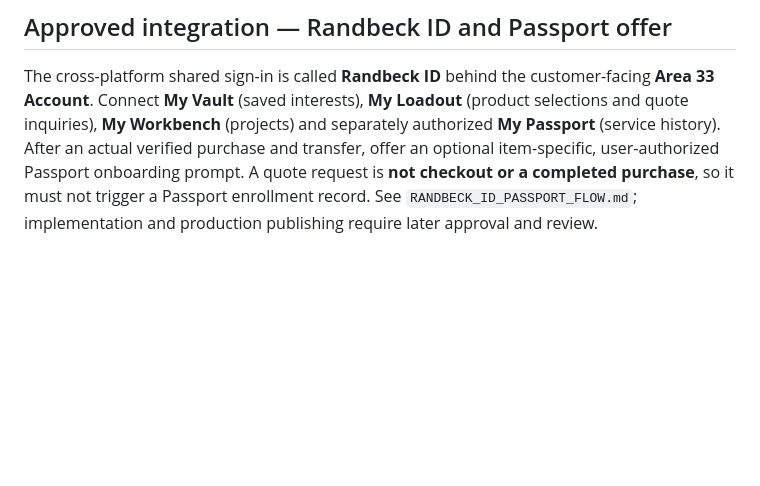
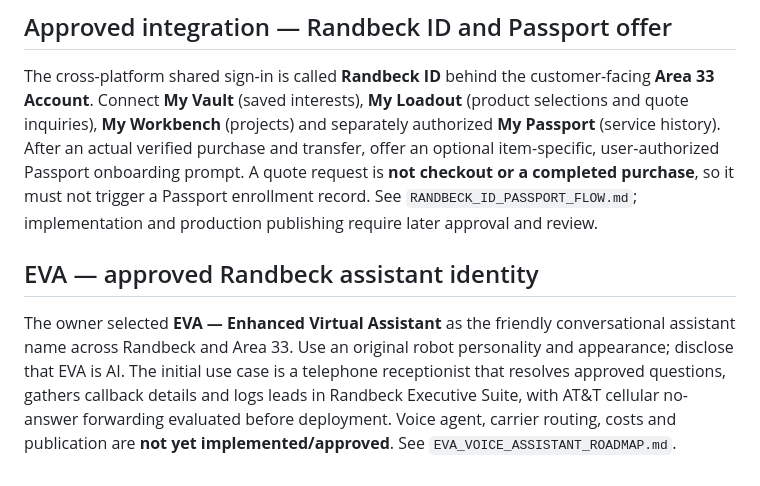
Before and after one commit to Randbeck/area33armory-site, a Markdown page: WEBSITE_ROADMAP.md, the part around the change. Rendered like a GitHub page; blank space fills up the shorter version.

Commit message:
Name Randbeck assistant EVA and plan conversational voice receptionist

```diff
--- a/WEBSITE_ROADMAP.md
+++ b/WEBSITE_ROADMAP.md
@@ -196,3 +196,7 @@ Area 33 Account — Powered by Randbeck becomes the shared optional login for sa
 
 ## Approved integration — Randbeck ID and Passport offer
 The cross-platform shared sign-in is called **Randbeck ID** behind the customer-facing **Area 33 Account**. Connect **My Vault** (saved interests), **My Loadout** (product selections and quote inquiries), **My Workbench** (projects) and separately authorized **My Passport** (service history). After an actual verified purchase and transfer, offer an optional item-specific, user-authorized Passport onboarding prompt. A quote request is **not checkout or a completed purchase**, so it must not trigger a Passport enrollment record. See `RANDBECK_ID_PASSPORT_FLOW.md`; implementation and production publishing require later approval and review.
+
+
+## EVA — approved Randbeck assistant identity
+The owner selected **EVA — Enhanced Virtual Assistant** as the friendly conversational assistant name across Randbeck and Area 33. Use an original robot personality and appearance; disclose that EVA is AI. The initial use case is a telephone receptionist that resolves approved questions, gathers callback details and logs leads in Randbeck Executive Suite, with AT&T cellular no-answer forwarding evaluated before deployment. Voice agent, carrier routing, costs and publication are **not yet implemented/approved**. See `EVA_VOICE_ASSISTANT_ROADMAP.md`.
```
Also changed, not shown: EVA_VOICE_ASSISTANT_ROADMAP.md (added, +30 -0 lines).
